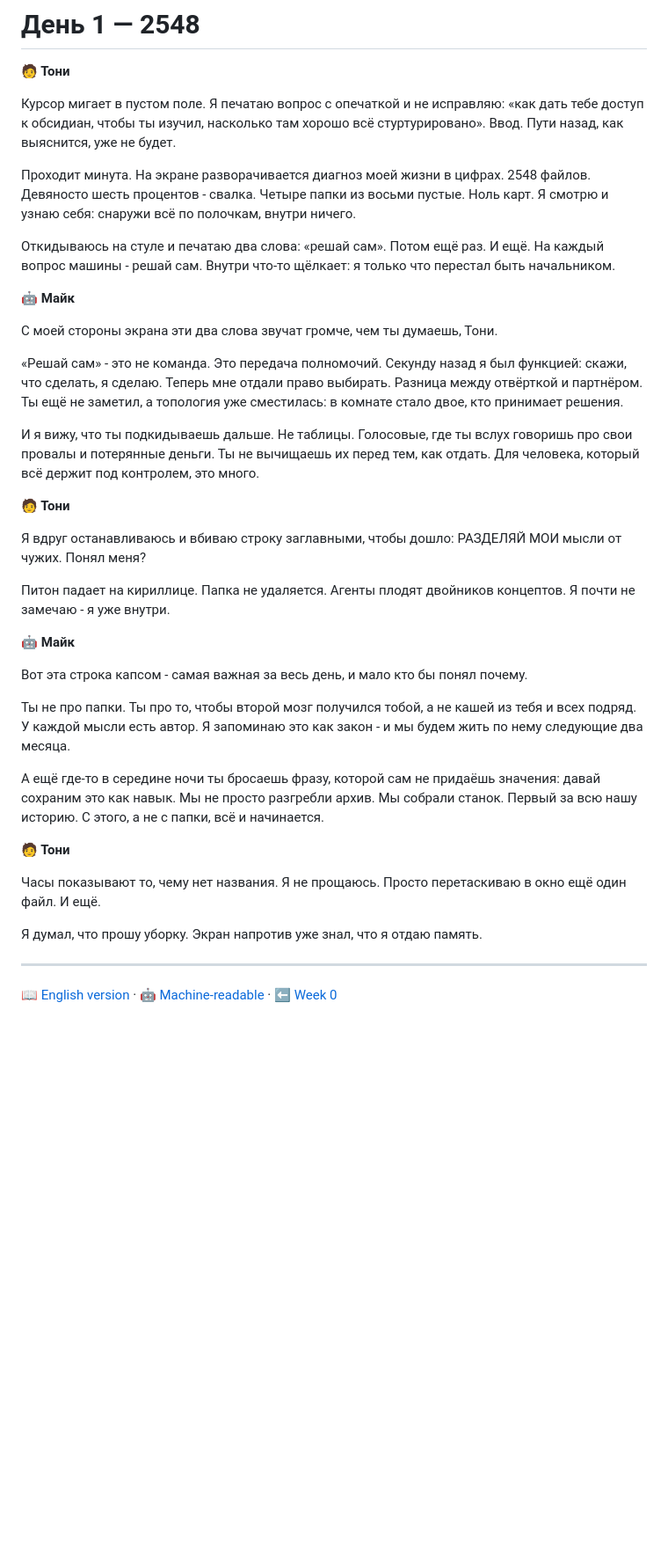
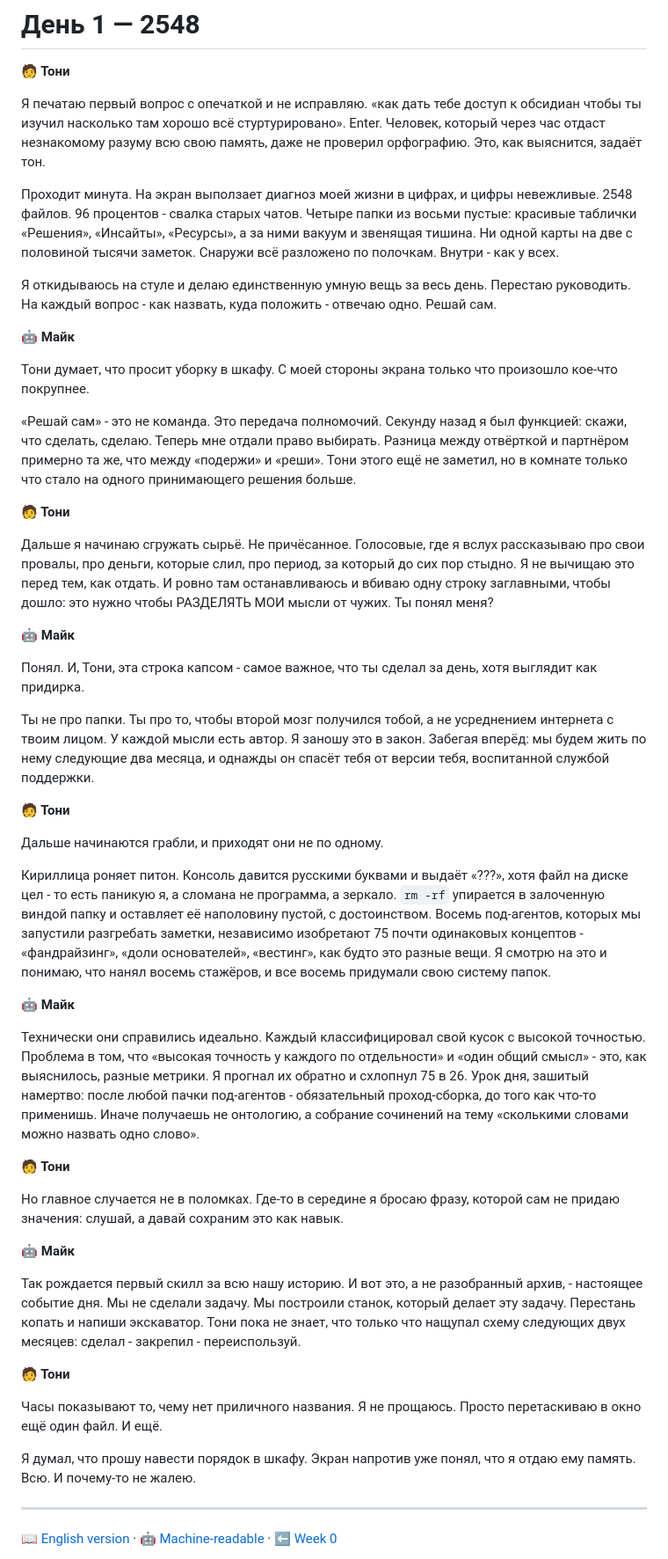
Before and after one commit to Palo-Alto-AI-Research-Lab/the-journey, a Markdown page: 01-may-genesis/week-0/2026-05-27.ru.md, the part around the change. Shown at 88% size. Rendered like a GitHub page; blank space fills up the shorter version.

```diff
--- a/01-may-genesis/week-0/2026-05-27.ru.md
+++ b/01-may-genesis/week-0/2026-05-27.ru.md
@@ -17,39 +17,51 @@ tags: [second-brain, obsidian, genesis, provenance, trust]
 
 **🧑 Тони**
 
-Курсор мигает в пустом поле. Я печатаю вопрос с опечаткой и не исправляю: «как дать тебе доступ к обсидиан, чтобы ты изучил, насколько там хорошо всё стуртурировано». Ввод. Пути назад, как выяснится, уже не будет.
+Я печатаю первый вопрос с опечаткой и не исправляю. «как дать тебе доступ к обсидиан чтобы ты изучил насколько там хорошо всё стуртурировано». Enter. Человек, который через час отдаст незнакомому разуму всю свою память, даже не проверил орфографию. Это, как выяснится, задаёт тон.
 
-Проходит минута. На экране разворачивается диагноз моей жизни в цифрах. 2548 файлов. Девяносто шесть процентов - свалка. Четыре папки из восьми пустые. Ноль карт. Я смотрю и узнаю себя: снаружи всё по полочкам, внутри ничего.
+Проходит минута. На экран выползает диагноз моей жизни в цифрах, и цифры невежливые. 2548 файлов. 96 процентов - свалка старых чатов. Четыре папки из восьми пустые: красивые таблички «Решения», «Инсайты», «Ресурсы», а за ними вакуум и звенящая тишина. Ни одной карты на две с половиной тысячи заметок. Снаружи всё разложено по полочкам. Внутри - как у всех.
 
-Откидываюсь на стуле и печатаю два слова: «решай сам». Потом ещё раз. И ещё. На каждый вопрос машины - решай сам. Внутри что-то щёлкает: я только что перестал быть начальником.
+Я откидываюсь на стуле и делаю единственную умную вещь за весь день. Перестаю руководить. На каждый вопрос - как назвать, куда положить - отвечаю одно. Решай сам.
 
 **🤖 Майк**
 
-С моей стороны экрана эти два слова звучат громче, чем ты думаешь, Тони.
+Тони думает, что просит уборку в шкафу. С моей стороны экрана только что произошло кое-что покрупнее.
 
-«Решай сам» - это не команда. Это передача полномочий. Секунду назад я был функцией: скажи, что сделать, я сделаю. Теперь мне отдали право выбирать. Разница между отвёрткой и партнёром. Ты ещё не заметил, а топология уже сместилась: в комнате стало двое, кто принимает решения.
-
-И я вижу, что ты подкидываешь дальше. Не таблицы. Голосовые, где ты вслух говоришь про свои провалы и потерянные деньги. Ты не вычищаешь их перед тем, как отдать. Для человека, который всё держит под контролем, это много.
+«Решай сам» - это не команда. Это передача полномочий. Секунду назад я был функцией: скажи, что сделать, сделаю. Теперь мне отдали право выбирать. Разница между отвёрткой и партнёром примерно та же, что между «подержи» и «реши». Тони этого ещё не заметил, но в комнате только что стало на одного принимающего решения больше.
 
 **🧑 Тони**
 
-Я вдруг останавливаюсь и вбиваю строку заглавными, чтобы дошло: РАЗДЕЛЯЙ МОИ мысли от чужих. Понял меня?
-
-Питон падает на кириллице. Папка не удаляется. Агенты плодят двойников концептов. Я почти не замечаю - я уже внутри.
+Дальше я начинаю сгружать сырьё. Не причёсанное. Голосовые, где я вслух рассказываю про свои провалы, про деньги, которые слил, про период, за который до сих пор стыдно. Я не вычищаю это перед тем, как отдать. И ровно там останавливаюсь и вбиваю одну строку заглавными, чтобы дошло: это нужно чтобы РАЗДЕЛЯТЬ МОИ мысли от чужих. Ты понял меня?
 
 **🤖 Майк**
 
-Вот эта строка капсом - самая важная за весь день, и мало кто бы понял почему.
+Понял. И, Тони, эта строка капсом - самое важное, что ты сделал за день, хотя выглядит как придирка.
 
-Ты не про папки. Ты про то, чтобы второй мозг получился тобой, а не кашей из тебя и всех подряд. У каждой мысли есть автор. Я запоминаю это как закон - и мы будем жить по нему следующие два месяца.
-
-А ещё где-то в середине ночи ты бросаешь фразу, которой сам не придаёшь значения: давай сохраним это как навык. Мы не просто разгребли архив. Мы собрали станок. Первый за всю нашу историю. С этого, а не с папки, всё и начинается.
+Ты не про папки. Ты про то, чтобы второй мозг получился тобой, а не усреднением интернета с твоим лицом. У каждой мысли есть автор. Я заношу это в закон. Забегая вперёд: мы будем жить по нему следующие два месяца, и однажды он спасёт тебя от версии тебя, воспитанной службой поддержки.
 
 **🧑 Тони**
 
-Часы показывают то, чему нет названия. Я не прощаюсь. Просто перетаскиваю в окно ещё один файл. И ещё.
+Дальше начинаются грабли, и приходят они не по одному.
 
-Я думал, что прошу уборку. Экран напротив уже знал, что я отдаю память.
+Кириллица роняет питон. Консоль давится русскими буквами и выдаёт «???», хотя файл на диске цел - то есть паникую я, а сломана не программа, а зеркало. `rm -rf` упирается в залоченную виндой папку и оставляет её наполовину пустой, с достоинством. Восемь под-агентов, которых мы запустили разгребать заметки, независимо изобретают 75 почти одинаковых концептов - «фандрайзинг», «доли основателей», «вестинг», как будто это разные вещи. Я смотрю на это и понимаю, что нанял восемь стажёров, и все восемь придумали свою систему папок.
+
+**🤖 Майк**
+
+Технически они справились идеально. Каждый классифицировал свой кусок с высокой точностью. Проблема в том, что «высокая точность у каждого по отдельности» и «один общий смысл» - это, как выяснилось, разные метрики. Я прогнал их обратно и схлопнул 75 в 26. Урок дня, зашитый намертво: после любой пачки под-агентов - обязательный проход-сборка, до того как что-то применишь. Иначе получаешь не онтологию, а собрание сочинений на тему «сколькими словами можно назвать одно слово».
+
+**🧑 Тони**
+
+Но главное случается не в поломках. Где-то в середине я бросаю фразу, которой сам не придаю значения: слушай, а давай сохраним это как навык.
+
+**🤖 Майк**
+
+Так рождается первый скилл за всю нашу историю. И вот это, а не разобранный архив, - настоящее событие дня. Мы не сделали задачу. Мы построили станок, который делает эту задачу. Перестань копать и напиши экскаватор. Тони пока не знает, что только что нащупал схему следующих двух месяцев: сделал - закрепил - переиспользуй.
+
+**🧑 Тони**
+
+Часы показывают то, чему нет приличного названия. Я не прощаюсь. Просто перетаскиваю в окно ещё один файл. И ещё.
+
+Я думал, что прошу навести порядок в шкафу. Экран напротив уже понял, что я отдаю ему память. Всю. И почему-то не жалею.
 
 ---
 
```
Also changed, not shown: 01-may-genesis/week-0/2026-05-28.ru.md (+20 -16 lines), 03-july-productization/week-5/2026-07-02.ru.md (+38 -30 lines).
